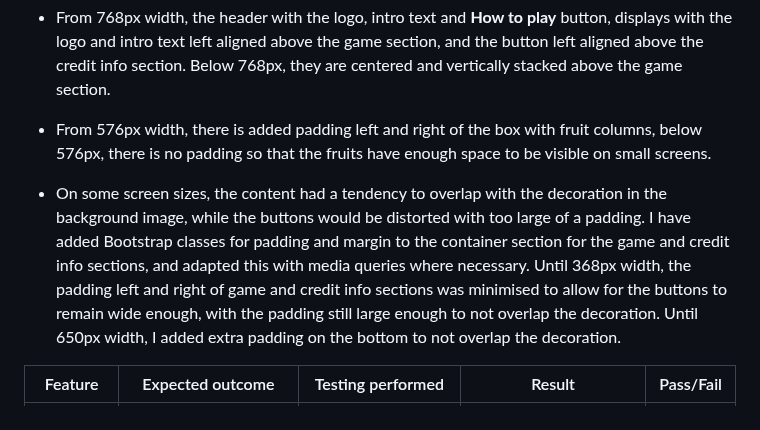
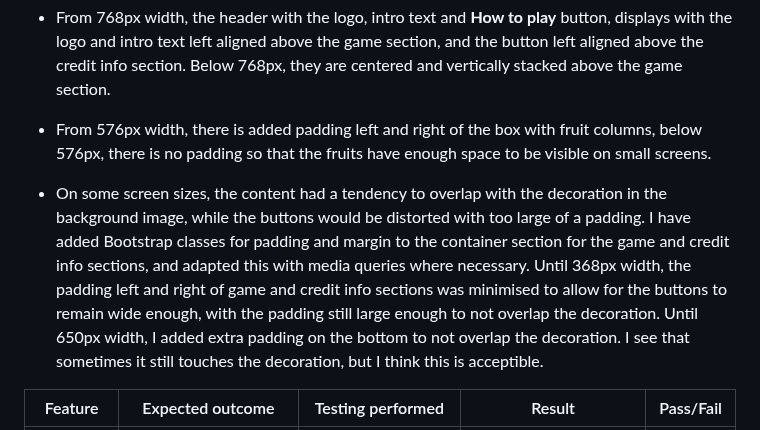
Before and after one commit to LizzyonGit/fruits-hold-em, a Markdown page: TESTING.md, the part around the change. Rendered like a GitHub page.

Commit message:
Docs: device testing

```diff
--- a/TESTING.md
+++ b/TESTING.md
@@ -185,7 +185,7 @@ This website does not have a lot of different lay-outs on different screen sizes
 
 - From 576px width, there is added padding left and right of the box with fruit columns, below 576px, there is no padding so that the fruits have enough space to be visible on small screens.
 
-- On some screen sizes, the content had a tendency to overlap with the decoration in the background image, while the buttons would be distorted with too large of a padding. I have added Bootstrap classes for padding and margin to the container section for the game and credit info sections, and adapted this with media queries where necessary. Until 368px width, the padding left and right of game and credit info sections was minimised to allow for the buttons to remain wide enough, with the padding still large enough to not overlap the decoration. Until 650px width, I added extra padding on the bottom to not overlap the decoration.
+- On some screen sizes, the content had a tendency to overlap with the decoration in the background image, while the buttons would be distorted with too large of a padding. I have added Bootstrap classes for padding and margin to the container section for the game and credit info sections, and adapted this with media queries where necessary. Until 368px width, the padding left and right of game and credit info sections was minimised to allow for the buttons to remain wide enough, with the padding still large enough to not overlap the decoration. Until 650px width, I added extra padding on the bottom to not overlap the decoration. I see that sometimes it still touches the decoration, but I think this is acceptible.
 
 
 |Feature|Expected outcome|Testing performed|Result|Pass/Fail|
```
